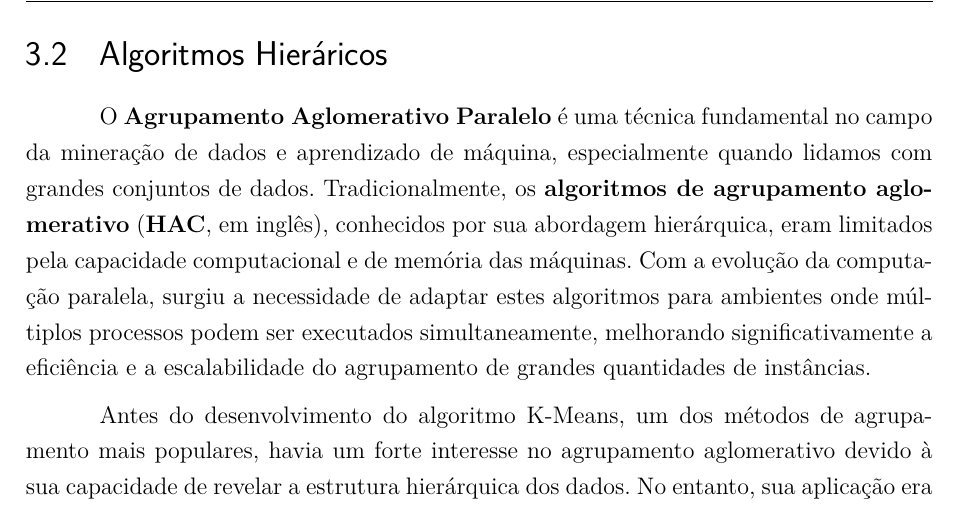
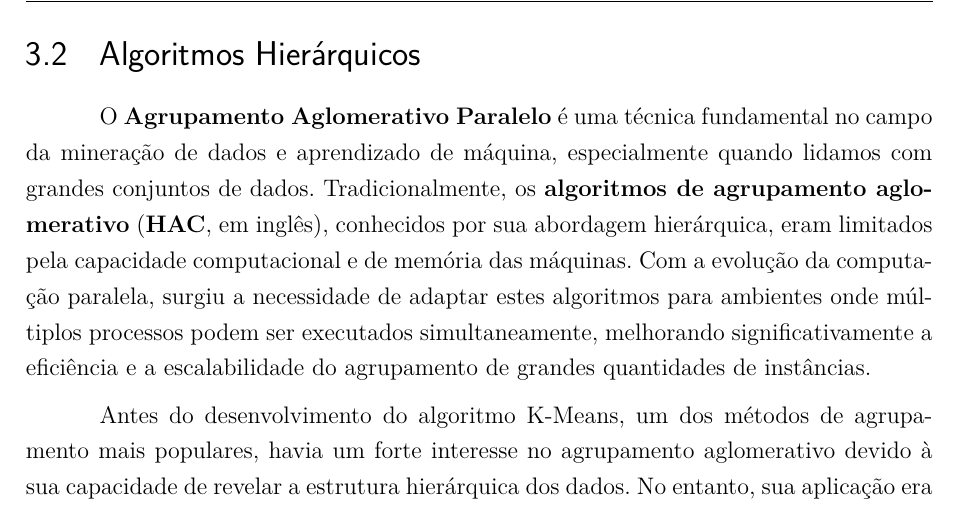
Before and after one commit to vinivosh/ufu-tcc2, a LaTeX thesis (monografia/monografia-main.tex): part of page 24 of 37, cut so that both start at the same text. Compiled offline with pdfLaTeX.

Commit message:
Correção ortográfica no título da seção 3.2
"Hieráricos"? Sério? 💀

```diff
--- a/monografia/monografia-main.tex
+++ b/monografia/monografia-main.tex
@@ -583,7 +583,7 @@ As pesquisas aqui resumidas buscam explorar a história da paralelização de al
 
 % * ####################################
 
-\section{Algoritmos Hieráricos}
+\section{Algoritmos Hierárquicos}
 
 O \textbf{Agrupamento Aglomerativo Paralelo} é uma técnica fundamental no campo da mineração de dados e aprendizado de máquina, especialmente quando lidamos com grandes conjuntos de dados. Tradicionalmente, os \textbf{algoritmos de agrupamento aglomerativo} (\textbf{HAC}, em inglês), conhecidos por sua abordagem hierárquica, eram limitados pela capacidade computacional e de memória das máquinas. Com a evolução da computação paralela, surgiu a necessidade de adaptar estes algoritmos para ambientes onde múltiplos processos podem ser executados simultaneamente, melhorando significativamente a eficiência e a escalabilidade do agrupamento de grandes quantidades de instâncias.
 
```
Also changed, not shown: monografia/monografia-main.pdf.
